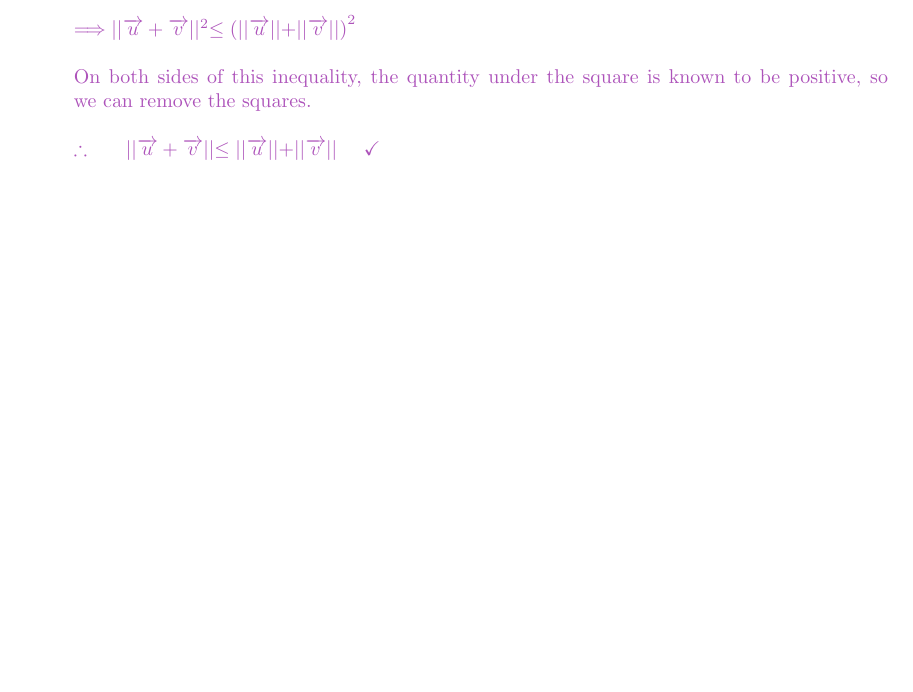
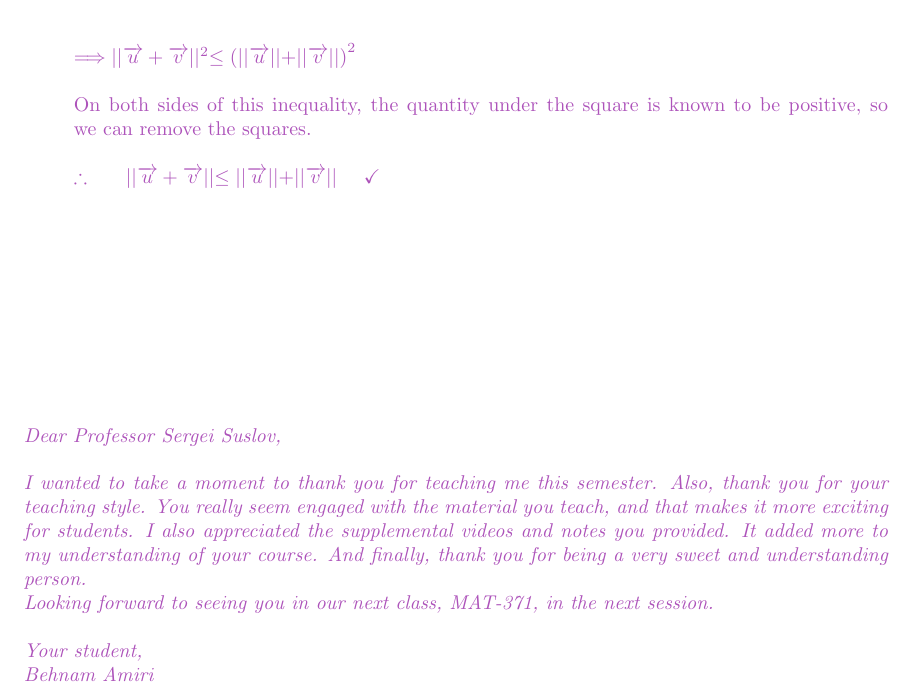
Before and after one commit to Behnam4/MAT-342, a LaTeX document (final.tex): part of page 24 of 24, cut so that both start at the same text, the shorter picture padded with empty space. Compiled offline with pdfLaTeX.

Commit message:
Thank you

```diff
--- a/final.tex
+++ b/final.tex
@@ -2257,7 +2257,30 @@
         $
       }
 
-
   \end{enumerate}
 
+
+  \textcolor{hwColor}{
+    \\
+    \\
+    \\
+    \\
+    \\
+    \\
+    \\
+    \\
+    \\
+    \textit{Dear Professor Sergei Suslov,}
+    \\
+    \\
+    \textit{I wanted to take a moment to thank you for teaching me this semester. Also, thank you for your teaching style. You really seem engaged with the material you teach, and that makes it more exciting for students. I also appreciated the supplemental videos and notes you provided. It added more to my understanding of your course. And finally, thank you for being a very sweet and understanding person.}
+    \\
+    \textit{Looking forward to seeing you in our next class, MAT-371, in the next session.}
+    \\
+    \\
+    \textit{Your student,}
+    \\
+    \textit{Behnam Amiri}
+  }
+
 \end{document}
```
